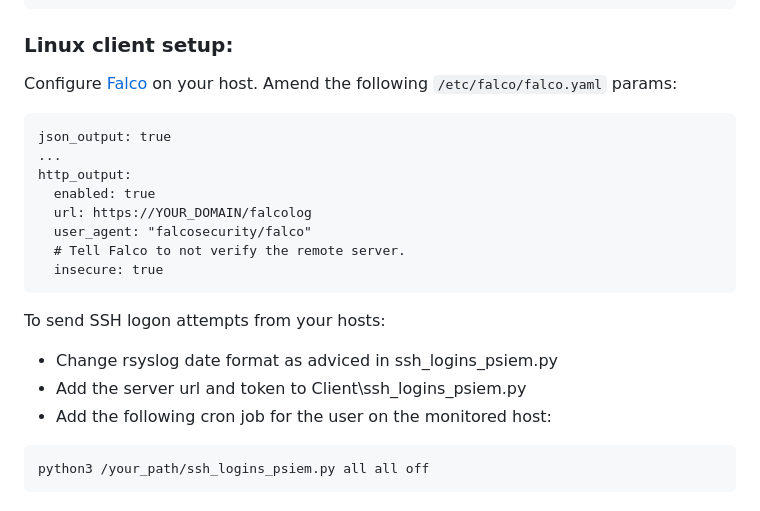
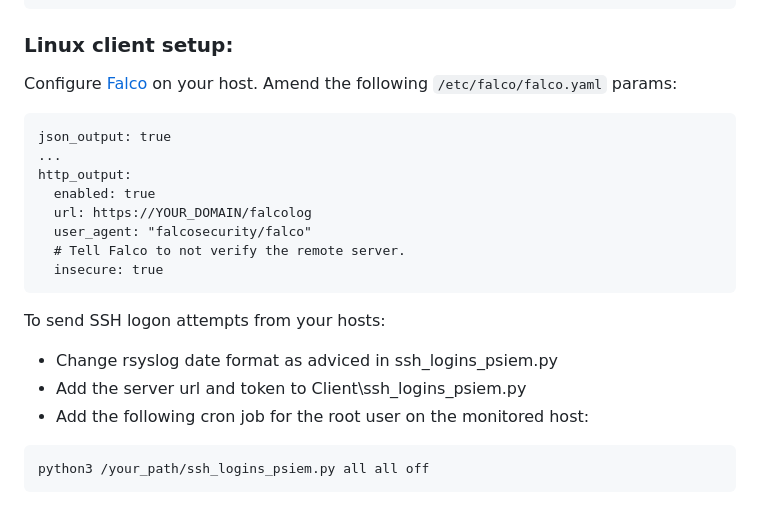
Before and after one commit to cepxeo/PocketSIEM, a Markdown page: README.md, the part around one of its changes. GitHub-like rendering.

````diff
--- a/README.md
+++ b/README.md
@@ -69,7 +69,7 @@ http_output:
 To send SSH logon attempts from your hosts:
 * Change rsyslog date format as adviced in ssh_logins_psiem.py
 * Add the server url and token to Client\ssh_logins_psiem.py
-* Add the following cron job for the user on the monitored host:
+* Add the following cron job for the root user on the monitored host:
 
 ```
 python3 /your_path/ssh_logins_psiem.py all all off
````
Also changed, not shown: other parts of README.md (+1 -1 lines).
